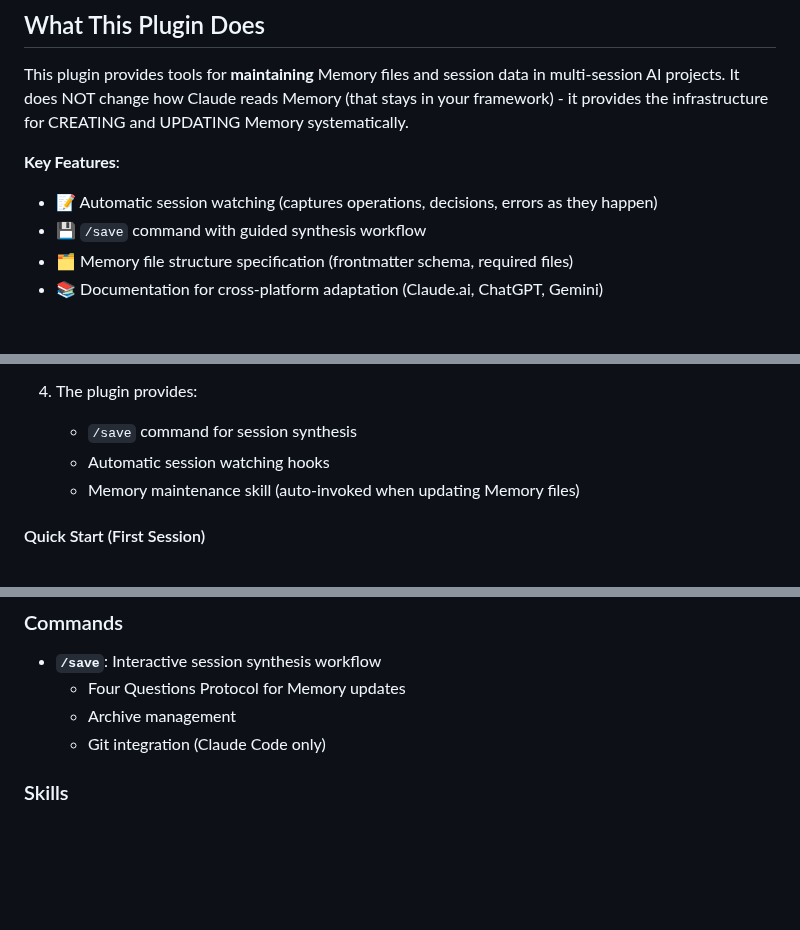
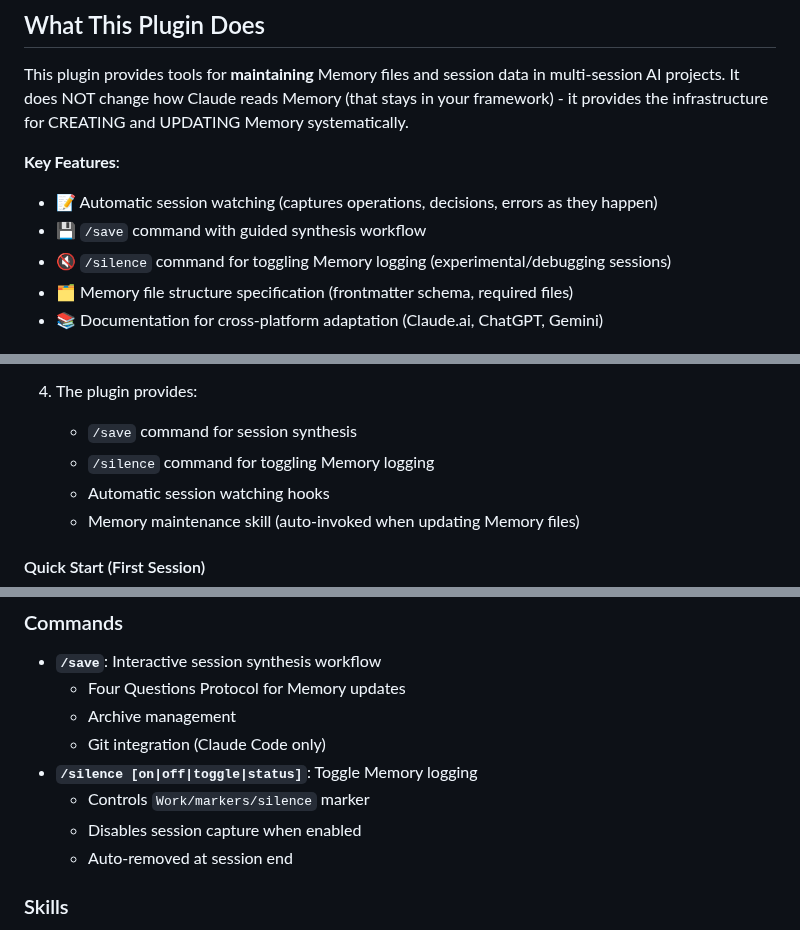
Before and after one commit to pknull/asha-marketplace, a Markdown page: plugins/memory-session-manager/README.md, 3 parts joined by grey strips. GitHub-like rendering; blank space fills up the shorter version.

Commit message:
docs: Document /silence command in README
- Added /silence to Key Features list
- Documented command in Components section
- Updated installation documentation

🤖 Generated with [Claude Code](https://claude.com/claude-code)

Co-Authored-By: Claude <noreply@anthropic.com>

```diff
--- a/plugins/memory-session-manager/README.md
+++ b/plugins/memory-session-manager/README.md
@@ -9,6 +9,7 @@ This plugin provides tools for **maintaining** Memory files and session data in
 **Key Features**:
 - 📝 Automatic session watching (captures operations, decisions, errors as they happen)
 - 💾 `/save` command with guided synthesis workflow
+- 🔇 `/silence` command for toggling Memory logging (experimental/debugging sessions)
 - 🗂️ Memory file structure specification (frontmatter schema, required files)
 - 📚 Documentation for cross-platform adaptation (Claude.ai, ChatGPT, Gemini)
 
@@ -30,6 +31,7 @@ This plugin provides tools for **maintaining** Memory files and session data in
 
 4. The plugin provides:
    - `/save` command for session synthesis
+   - `/silence` command for toggling Memory logging
    - Automatic session watching hooks
    - Memory maintenance skill (auto-invoked when updating Memory files)
 
@@ -73,6 +75,10 @@ See `docs/PLATFORM-ADAPTERS.md` for manual implementation guides for:
   - Four Questions Protocol for Memory updates
   - Archive management
   - Git integration (Claude Code only)
+- **`/silence [on|off|toggle|status]`**: Toggle Memory logging
+  - Controls `Work/markers/silence` marker
+  - Disables session capture when enabled
+  - Auto-removed at session end
 
 ### Skills
 - **`memory-maintenance`**: Autonomous Memory file structure guidance
```
